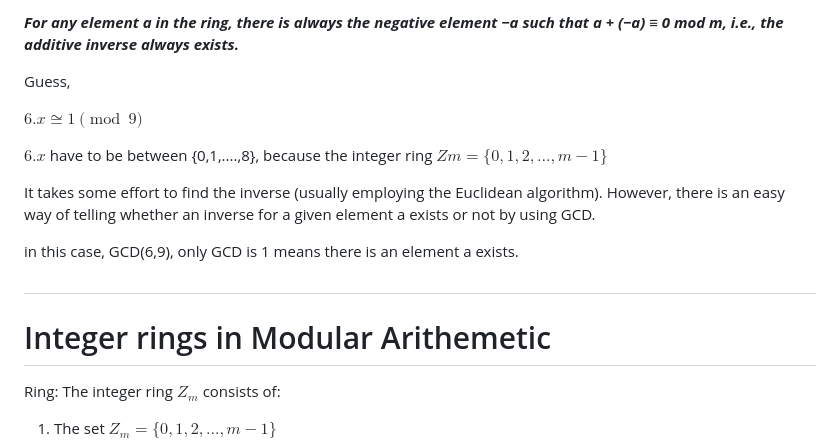
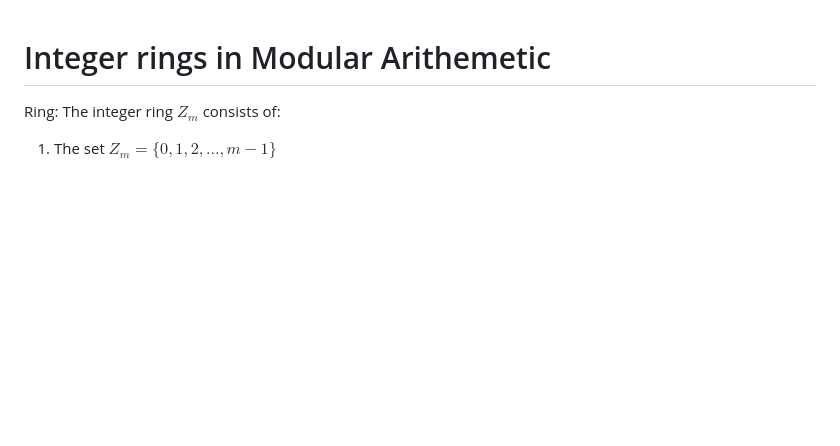
Before and after one commit to PyiTheinKyaw/Theoretical-Computer-Science, a Markdown page: 01_Modular_arithemtic/07_Integer_Ring.md, the part around one of its changes. GitHub-like rendering; blank space fills up the shorter version.

```diff
--- a/01_Modular_arithemtic/07_Integer_Ring.md
+++ b/01_Modular_arithemtic/07_Integer_Ring.md
@@ -1,16 +1,3 @@
-***For any element a in the ring, there is always the negative element −a such that a + (−a) ≡ 0 mod m, i.e., the additive inverse always exists.***
-
-Guess,
-
-$6.x \cong 1 \pmod{9}$
-
-$6.x$ have to be between {0,1,....,8}, because the integer ring $Z{m} = \{0, 1, 2, . . . , m − 1\}$
-
-It takes some effort to find the inverse (usually employing the Euclidean algorithm). However, there is an easy way of telling whether an inverse for a given element a exists or not by using GCD.
-
-in this case, GCD(6,9), only GCD is 1 means there is an element a exists.
-
-#
 # Integer rings in Modular Arithemetic
 Ring: The integer ring $Z_{m}$ consists of:
 1. The set $Z_{m}=\{0,1,2,...,m−1\}$
```
Also changed, not shown: other parts of 01_Modular_arithemtic/07_Integer_Ring.md (+41 -41 lines), 01_Modular_arithemtic/08_Euler_Totient_Function.md (added, +1 -0 lines).
